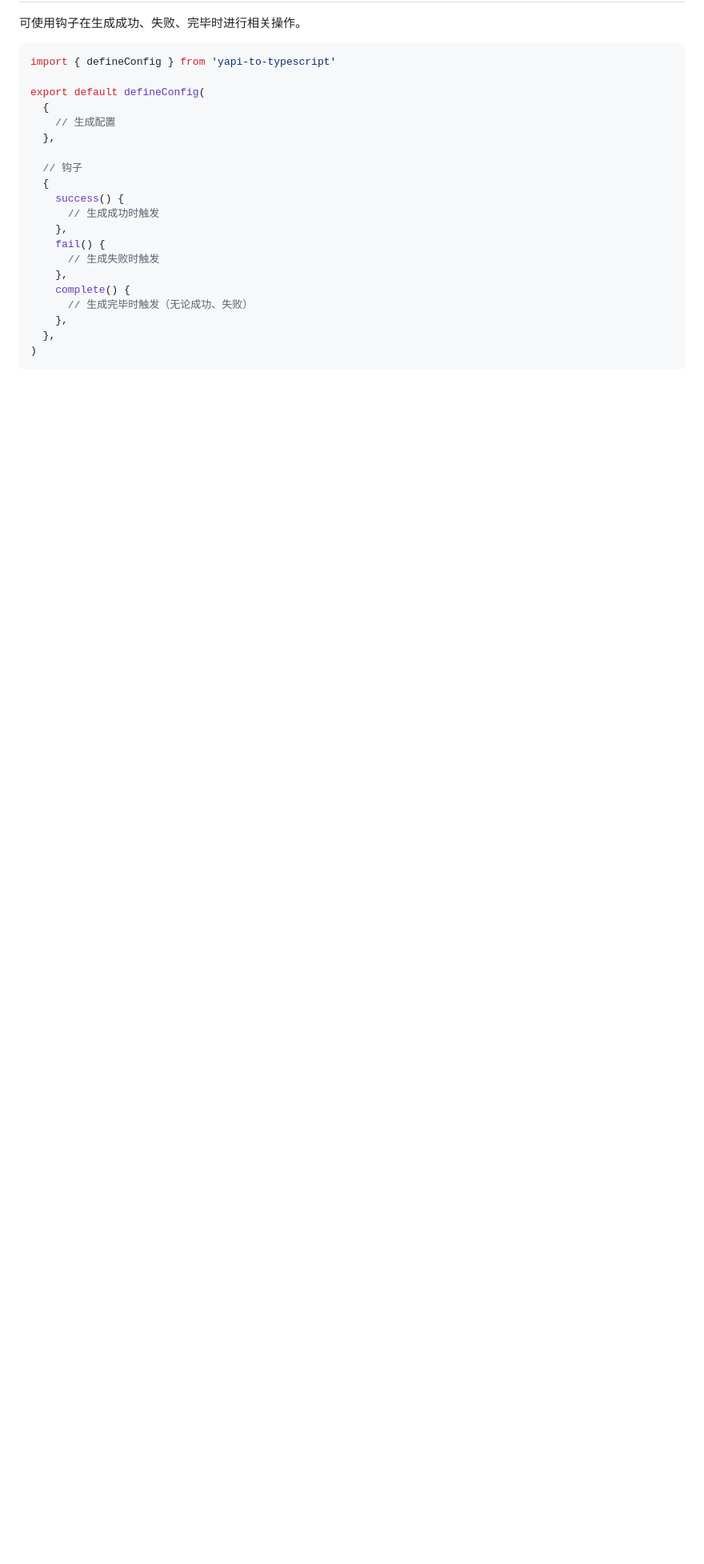
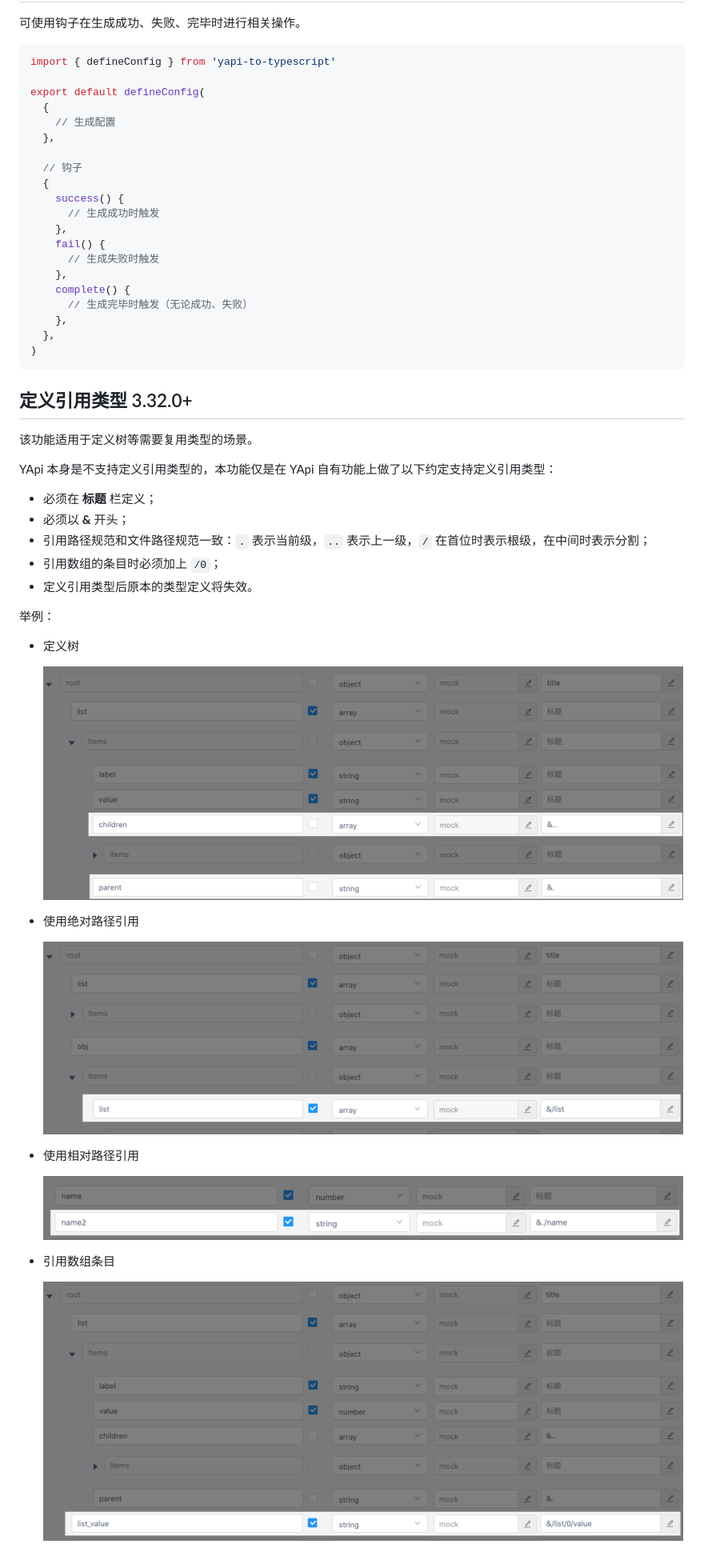
Before and after one commit to fjc0k/yapi-to-typescript, a Markdown page: docs/usage.md, the part around the change. Shown: that part at 80% size. GitHub-like rendering; pictures changed too: docs/images/refAbsolute.png (added), docs/images/refArrayItem.png (added), docs/images/refRelative.png (added); blank space fills up the shorter version.

````diff
--- a/docs/usage.md
+++ b/docs/usage.md
@@ -112,3 +112,33 @@ export default defineConfig(
   },
 )
 ```
+
+## 定义引用类型 <Badge>3.32.0+</Badge>
+
+该功能适用于定义树等需要复用类型的场景。
+
+YApi 本身是不支持定义引用类型的，本功能仅是在 YApi 自有功能上做了以下约定支持定义引用类型：
+
+- 必须在 **标题** 栏定义；
+- 必须以 **&** 开头；
+- 引用路径规范和文件路径规范一致：`.` 表示当前级，`..` 表示上一级，`/` 在首位时表示根级，在中间时表示分割；
+- 引用数组的条目时必须加上 `/0`；
+- 定义引用类型后原本的类型定义将失效。
+
+举例：
+
+- 定义树
+
+  <img src="./images/refTree.png" width="800" />
+
+- 使用绝对路径引用
+
+  <img src="./images/refAbsolute.png" width="800" />
+
+- 使用相对路径引用
+
+  <img src="./images/refRelative.png" width="800" />
+
+- 引用数组条目
+
+  <img src="./images/refArrayItem.png" width="800" />
````
Also changed, not shown: 4 other files.
